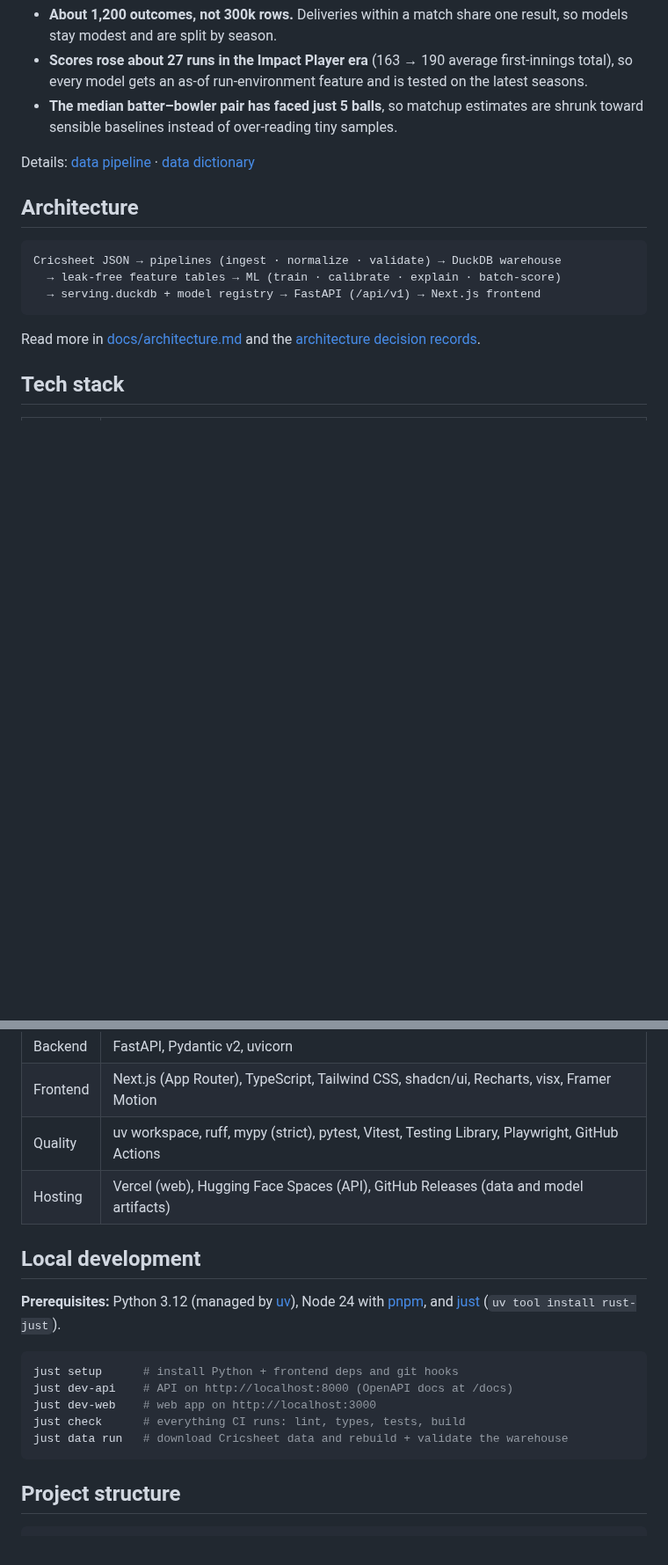
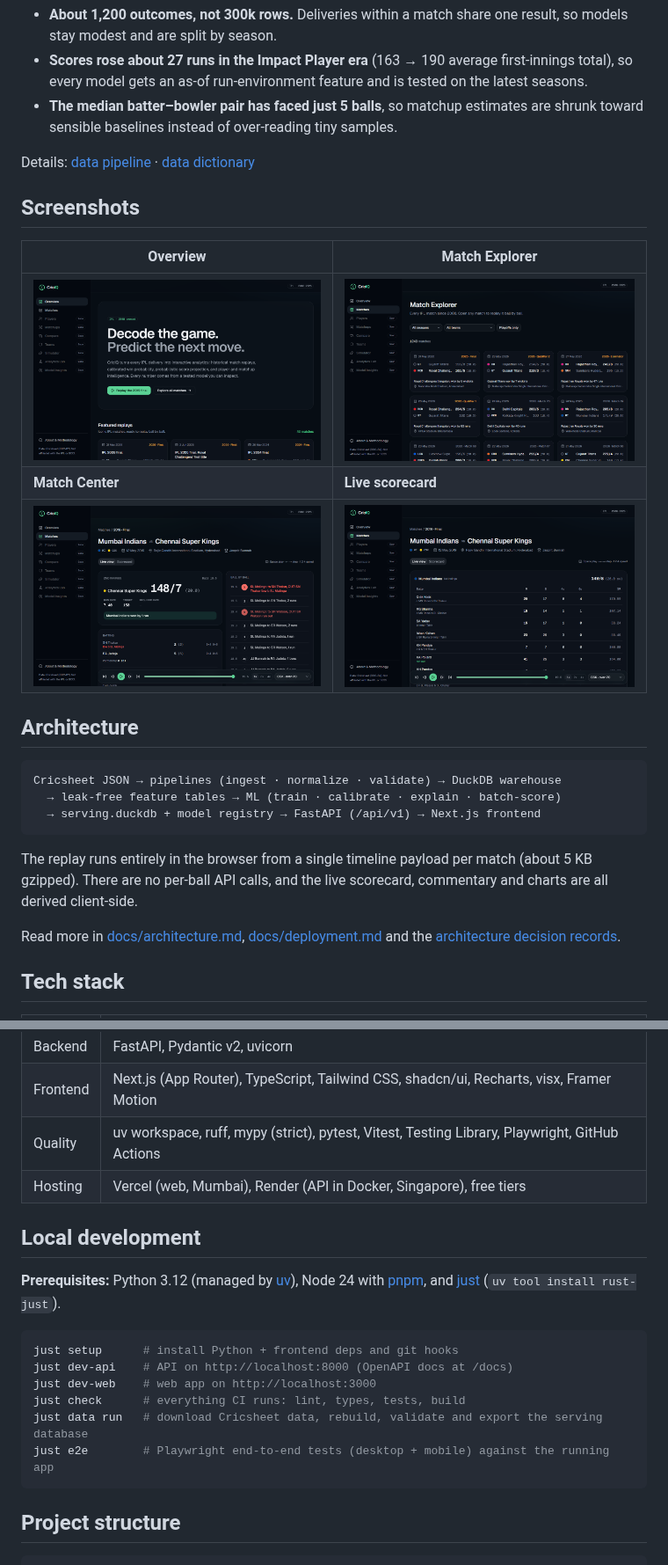
Before and after one commit to mehulp007/CricIQ, a Markdown page: README.md, 2 parts joined by grey strips. Shown at 88% size. Rendered like a GitHub page; pictures changed too: docs/images/explorer.png (added), docs/images/overview.png (added), docs/images/replay.png (added); blank space fills up the shorter version.

````diff
--- a/README.md
+++ b/README.md
@@ -56,6 +60,14 @@ What the exploration found, and how it shapes the models ([notebook](notebooks/0
 
 Details: [data pipeline](docs/data-pipeline.md) · [data dictionary](docs/data-dictionary.md)
 
+## Screenshots
+
+| Overview | Match Explorer |
+|---|---|
+| ![Overview page with featured replays](docs/images/overview.png) | ![Match Explorer with filters](docs/images/explorer.png) |
+| **Match Center** | **Live scorecard** |
+| ![Match Center at the end of the 2019 final](docs/images/replay.png) | ![Scorecard as it stood at the current ball](docs/images/scorecard.png) |
+
 ## Architecture
 
 ```
@@ -64,7 +76,11 @@ Cricsheet JSON → pipelines (ingest · normalize · validate) → DuckDB wareho
   → serving.duckdb + model registry → FastAPI (/api/v1) → Next.js frontend
 ```
 
-Read more in [docs/architecture.md](docs/architecture.md) and the [architecture decision records](docs/adr/).
+The replay runs entirely in the browser from a single timeline payload per match (about 5 KB gzipped).
+There are no per-ball API calls, and the live scorecard, commentary and charts are all derived client-side.
+
+Read more in [docs/architecture.md](docs/architecture.md), [docs/deployment.md](docs/deployment.md)
+and the [architecture decision records](docs/adr/).
 
 ## Tech stack
 
@@ -75,7 +91,7 @@ Read more in [docs/architecture.md](docs/architecture.md) and the [architecture
 | Backend | FastAPI, Pydantic v2, uvicorn |
 | Frontend | Next.js (App Router), TypeScript, Tailwind CSS, shadcn/ui, Recharts, visx, Framer Motion |
 | Quality | uv workspace, ruff, mypy (strict), pytest, Vitest, Testing Library, Playwright, GitHub Actions |
-| Hosting | Vercel (web), Hugging Face Spaces (API), GitHub Releases (data and model artifacts) |
+| Hosting | Vercel (web, Mumbai), Render (API in Docker, Singapore), free tiers |
 
 ## Local development
 
@@ -86,7 +102,8 @@ just setup      # install Python + frontend deps and git hooks
 just dev-api    # API on http://localhost:8000 (OpenAPI docs at /docs)
 just dev-web    # web app on http://localhost:3000
 just check      # everything CI runs: lint, types, tests, build
-just data run   # download Cricsheet data and rebuild + validate the warehouse
+just data run   # download Cricsheet data, rebuild, validate and export the serving database
+just e2e        # Playwright end-to-end tests (desktop + mobile) against the running app
 ```
 
 ## Project structure
````
Also changed, not shown: other parts of README.md (+11 -7 lines), CHANGELOG.md (+13 -0 lines), docs/adr/0003-hosting-vercel-and-render.md (added, +41 -0 lines), docs/architecture.md (+2 -0 lines), docs/deployment.md (added, +80 -0 lines), docs/images/replay.gif (added), 3 other files.
